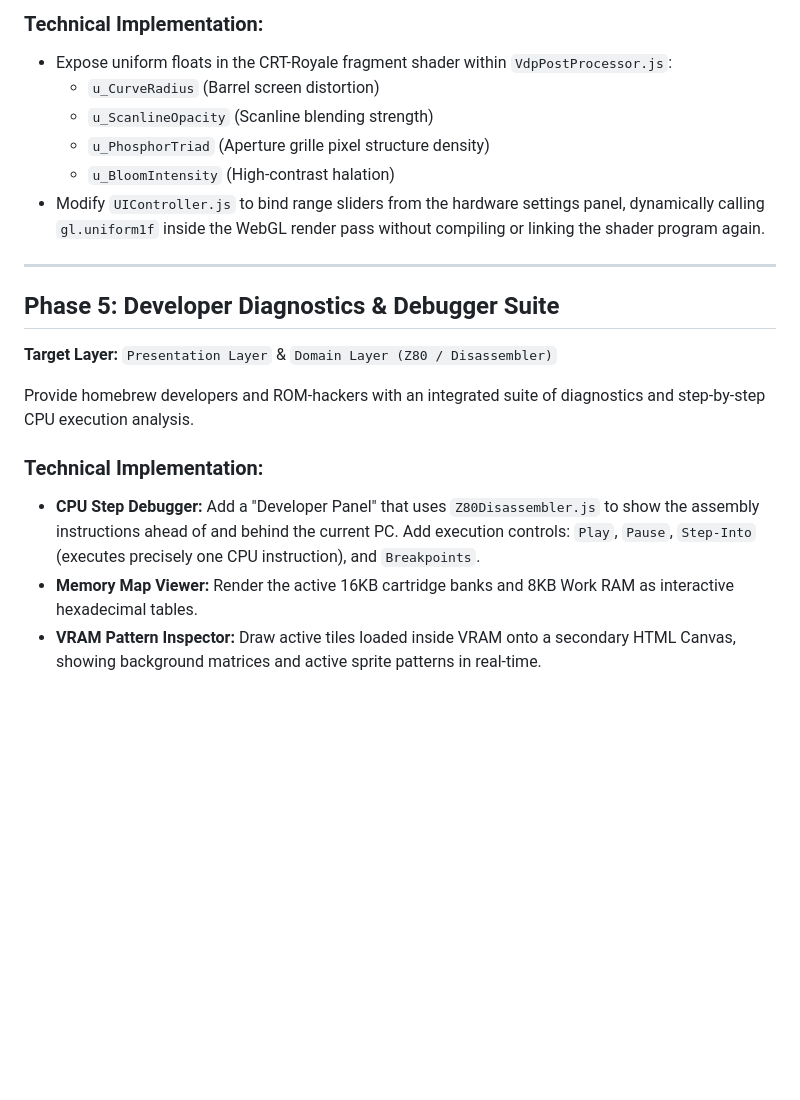
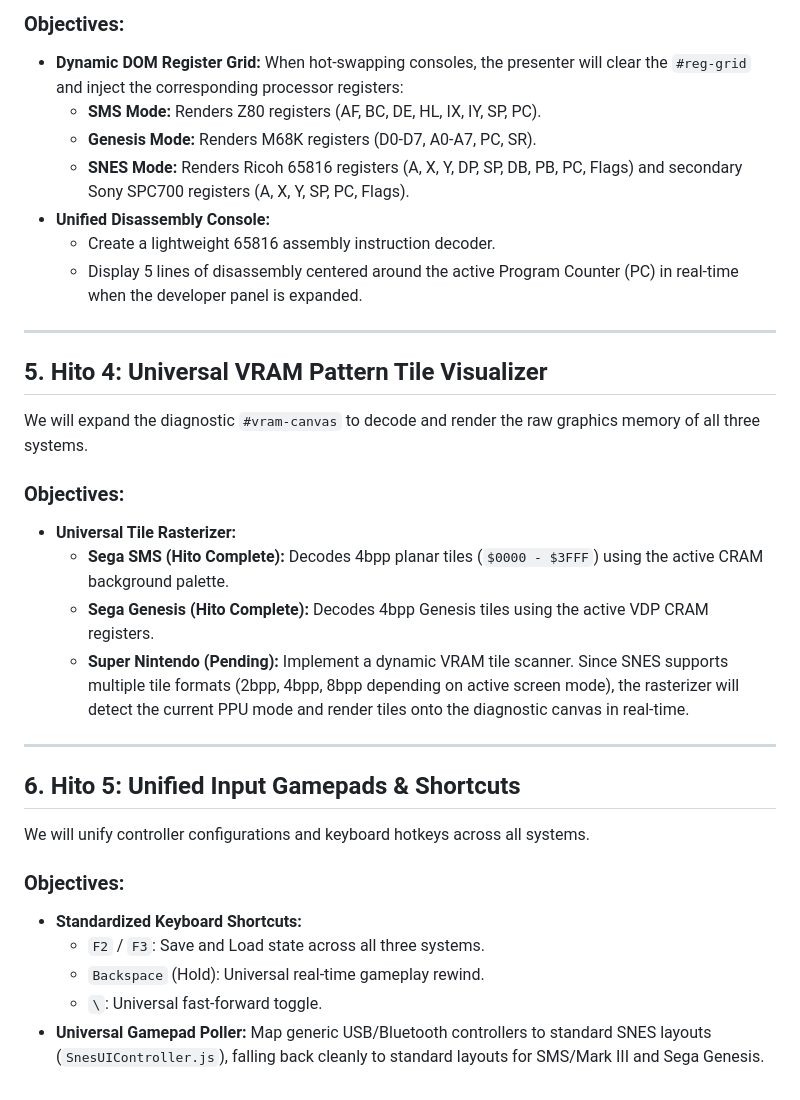
Before and after one commit to enriquegonzalezgutierrez/EGGStation, a Markdown page: ROADMAP.md, the part around one of its changes. Rendered like a GitHub page; blank space fills up the shorter version.

```diff
--- a/ROADMAP.md
+++ b/ROADMAP.md
@@ -48,20 +63,34 @@ Turn static post-processing pipelines into dynamic, user-adjustable variables by
 
-### Technical Implementation:
-- Expose uniform floats in the CRT-Royale fragment shader within `VdpPostProcessor.js`:
-  - `u_CurveRadius` (Barrel screen distortion)
-  - `u_ScanlineOpacity` (Scanline blending strength)
-  - `u_PhosphorTriad` (Aperture grille pixel structure density)
-  - `u_BloomIntensity` (High-contrast halation)
-- Modify `UIController.js` to bind range sliders from the hardware settings panel, dynamically calling `gl.uniform1f` inside the WebGL render pass without compiling or linking the shader program again.
+### Objectives:
+*   **Dynamic DOM Register Grid:** When hot-swapping consoles, the presenter will clear the `#reg-grid` and inject the corresponding processor registers:
+    *   **SMS Mode:** Renders Z80 registers (AF, BC, DE, HL, IX, IY, SP, PC).
+    *   **Genesis Mode:** Renders M68K registers (D0-D7, A0-A7, PC, SR).
+    *   **SNES Mode:** Renders Ricoh 65816 registers (A, X, Y, DP, SP, DB, PB, PC, Flags) and secondary Sony SPC700 registers (A, X, Y, SP, PC, Flags).
+*   **Unified Disassembly Console:**
+    *   Create a lightweight 65816 assembly instruction decoder.
+    *   Display 5 lines of disassembly centered around the active Program Counter (PC) in real-time when the developer panel is expanded.
 
 ---
 
-## Phase 5: Developer Diagnostics & Debugger Suite
-**Target Layer:** `Presentation Layer` & `Domain Layer (Z80 / Disassembler)`
+## 5. Hito 4: Universal VRAM Pattern Tile Visualizer
 
-Provide homebrew developers and ROM-hackers with an integrated suite of diagnostics and step-by-step CPU execution analysis.
+We will expand the diagnostic `#vram-canvas` to decode and render the raw graphics memory of all three systems.
 
-### Technical Implementation:
-- **CPU Step Debugger:** Add a "Developer Panel" that uses `Z80Disassembler.js` to show the assembly instructions ahead of and behind the current PC. Add execution controls: `Play`, `Pause`, `Step-Into` (executes precisely one CPU instruction), and `Breakpoints`.
-- **Memory Map Viewer:** Render the active 16KB cartridge banks and 8KB Work RAM as interactive hexadecimal tables.
-- **VRAM Pattern Inspector:** Draw active tiles loaded inside VRAM onto a secondary HTML Canvas, showing background matrices and active sprite patterns in real-time.
+### Objectives:
+*   **Universal Tile Rasterizer:**
+    *   **Sega SMS (Hito Complete):** Decodes 4bpp planar tiles (`$0000 - $3FFF`) using the active CRAM background palette.
+    *   **Sega Genesis (Hito Complete):** Decodes 4bpp Genesis tiles using the active VDP CRAM registers.
+    *   **Super Nintendo (Pending):** Implement a dynamic VRAM tile scanner. Since SNES supports multiple tile formats (2bpp, 4bpp, 8bpp depending on active screen mode), the rasterizer will detect the current PPU mode and render tiles onto the diagnostic canvas in real-time.
+
+---
+
+## 6. Hito 5: Unified Input Gamepads & Shortcuts
+
+We will unify controller configurations and keyboard hotkeys across all systems.
+
+### Objectives:
+*   **Standardized Keyboard Shortcuts:**
+    *   `F2` / `F3`: Save and Load state across all three systems.
+    *   `Backspace` (Hold): Universal real-time gameplay rewind.
+    *   `\`: Universal fast-forward toggle.
+*   **Universal Gamepad Poller:** Map generic USB/Bluetooth controllers to standard SNES layouts (`SnesUIController.js`), falling back cleanly to standard layouts for SMS/Mark III and Sega Genesis.
```
Also changed, not shown: other parts of ROADMAP.md (+42 -27 lines).
